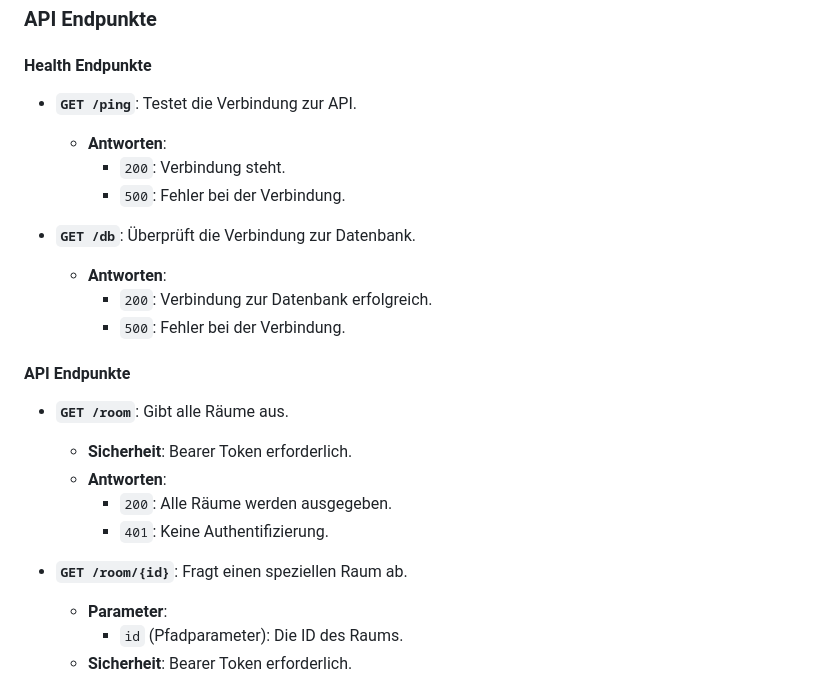
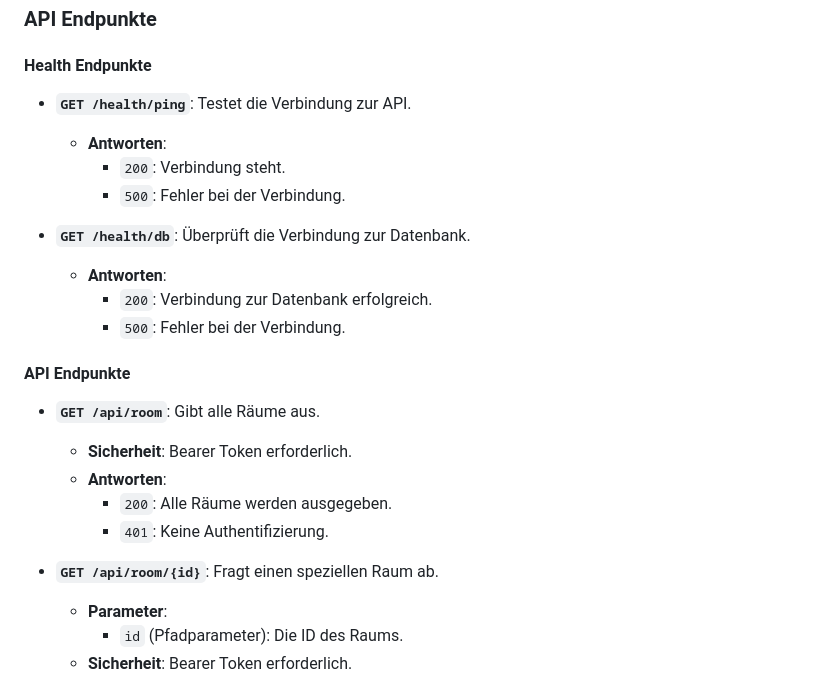
Before and after one commit to Maytastico/trash-pong, a Markdown page: README.md, the part around the change. GitHub-like rendering.

```diff
--- a/README.md
+++ b/README.md
@@ -78,25 +78,25 @@ Dies sieht wie folgt aus: `{"username": "hans"}`.
 ### API Endpunkte
 #### Health Endpunkte
 
-- **`GET /ping`**: Testet die Verbindung zur API.
+- **`GET /health/ping`**: Testet die Verbindung zur API.
     - **Antworten**:
         - `200`: Verbindung steht.
         - `500`: Fehler bei der Verbindung.
 
-- **`GET /db`**: Überprüft die Verbindung zur Datenbank.
+- **`GET /health/db`**: Überprüft die Verbindung zur Datenbank.
     - **Antworten**:
         - `200`: Verbindung zur Datenbank erfolgreich.
         - `500`: Fehler bei der Verbindung.
 
 #### API Endpunkte
 
-- **`GET /room`**: Gibt alle Räume aus.
+- **`GET /api/room`**: Gibt alle Räume aus.
     - **Sicherheit**: Bearer Token erforderlich.
     - **Antworten**:
         - `200`: Alle Räume werden ausgegeben.
         - `401`: Keine Authentifizierung.
 
-- **`GET /room/{id}`**: Fragt einen speziellen Raum ab.
+- **`GET /api/room/{id}`**: Fragt einen speziellen Raum ab.
     - **Parameter**:
         - `id` (Pfadparameter): Die ID des Raums.
     - **Sicherheit**: Bearer Token erforderlich.
```
